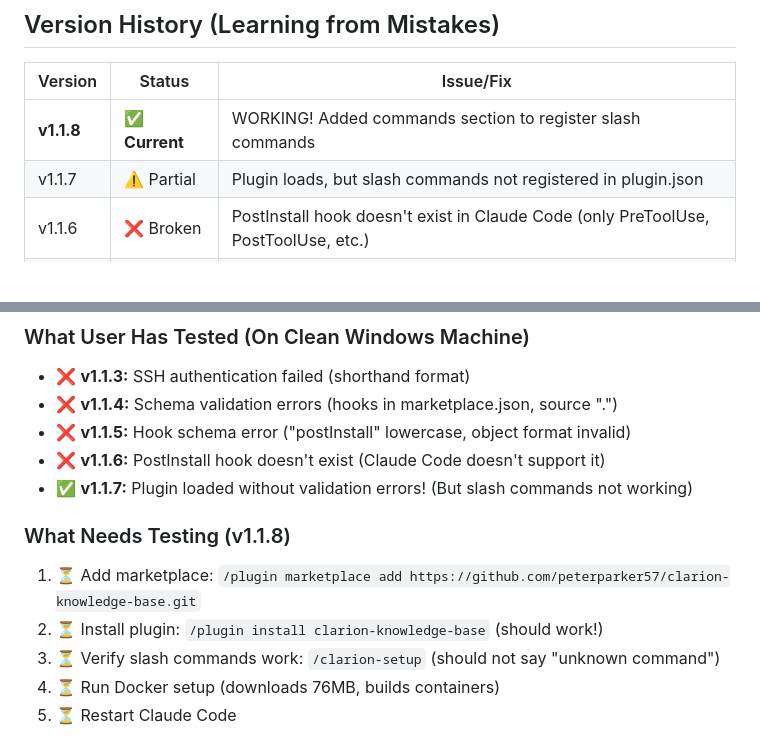
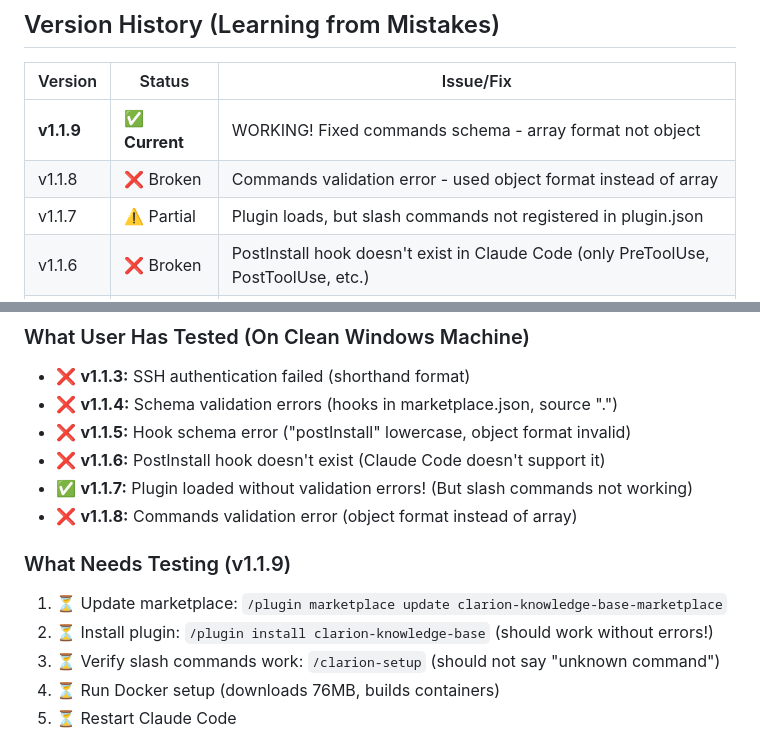
Before and after one commit to peterparker57/clarion-knowledge-base, a Markdown page: NEXT_SESSION_HANDOFF.md, 2 parts joined by grey strips. GitHub-like rendering; blank space fills up the shorter version.

```diff
--- a/NEXT_SESSION_HANDOFF.md
+++ b/NEXT_SESSION_HANDOFF.md
@@ -150,7 +171,8 @@ When a user installs the plugin:
 
 | Version | Status | Issue/Fix |
 |---------|--------|-------|
-| **v1.1.8** | ✅ **Current** | WORKING! Added commands section to register slash commands |
+| **v1.1.9** | ✅ **Current** | WORKING! Fixed commands schema - array format not object |
+| v1.1.8 | ❌ Broken | Commands validation error - used object format instead of array |
 | v1.1.7 | ⚠️ Partial | Plugin loads, but slash commands not registered in plugin.json |
 | v1.1.6 | ❌ Broken | PostInstall hook doesn't exist in Claude Code (only PreToolUse, PostToolUse, etc.) |
 | v1.1.5 | ❌ Broken | Hook schema error: "postInstall" lowercase, object format instead of string |
@@ -191,10 +214,11 @@ When a user installs the plugin:
 - ❌ **v1.1.5:** Hook schema error ("postInstall" lowercase, object format invalid)
 - ❌ **v1.1.6:** PostInstall hook doesn't exist (Claude Code doesn't support it)
 - ✅ **v1.1.7:** Plugin loaded without validation errors! (But slash commands not working)
+- ❌ **v1.1.8:** Commands validation error (object format instead of array)
 
-### What Needs Testing (v1.1.8)
-1. ⏳ Add marketplace: `/plugin marketplace add https://github.com/peterparker57/clarion-knowledge-base.git`
-2. ⏳ Install plugin: `/plugin install clarion-knowledge-base` (should work!)
+### What Needs Testing (v1.1.9)
+1. ⏳ Update marketplace: `/plugin marketplace update clarion-knowledge-base-marketplace`
+2. ⏳ Install plugin: `/plugin install clarion-knowledge-base` (should work without errors!)
 3. ⏳ Verify slash commands work: `/clarion-setup` (should not say "unknown command")
 4. ⏳ Run Docker setup (downloads 76MB, builds containers)
 5. ⏳ Restart Claude Code
```
Also changed, not shown: other parts of NEXT_SESSION_HANDOFF.md (+43 -21 lines).
